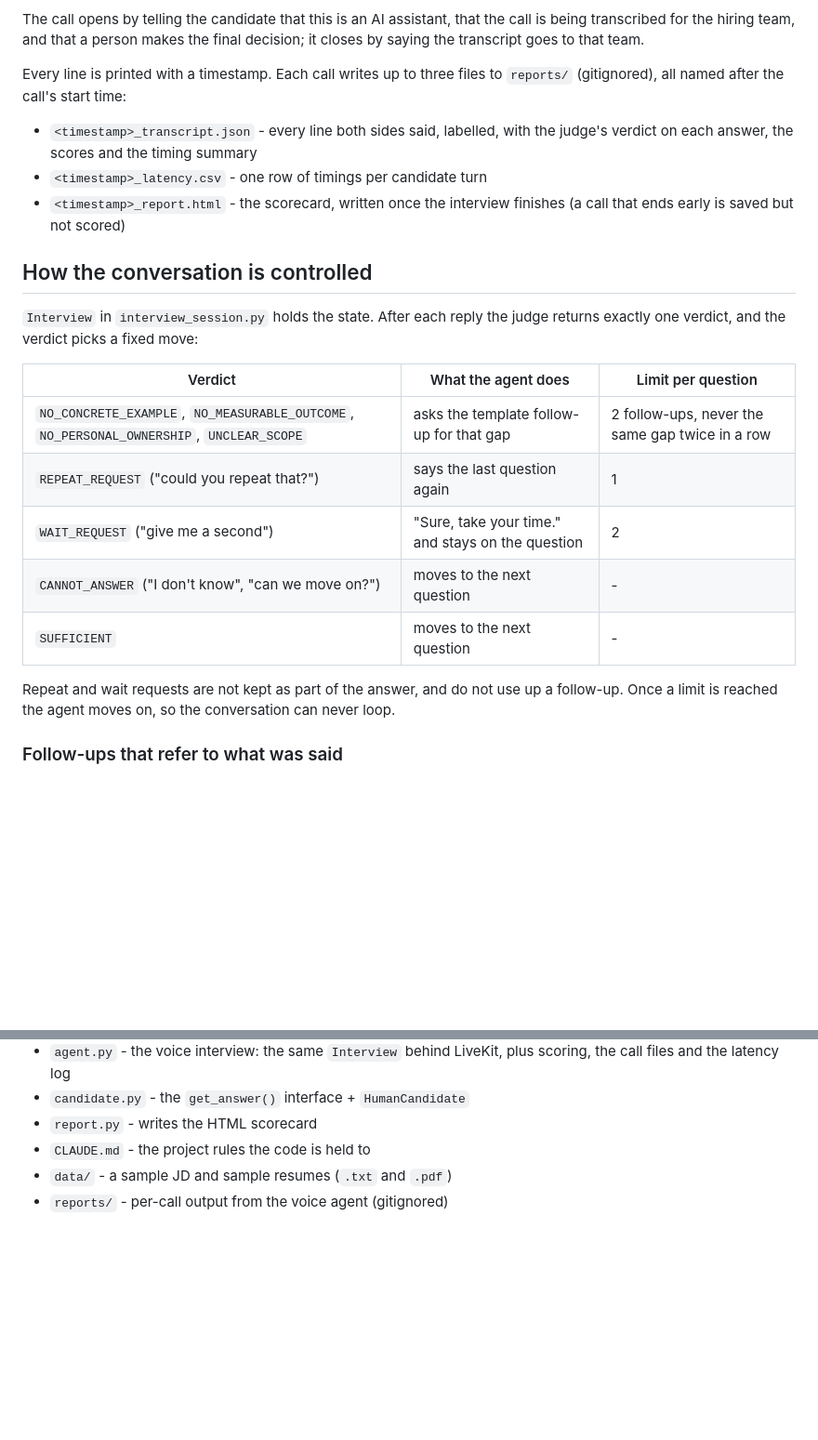
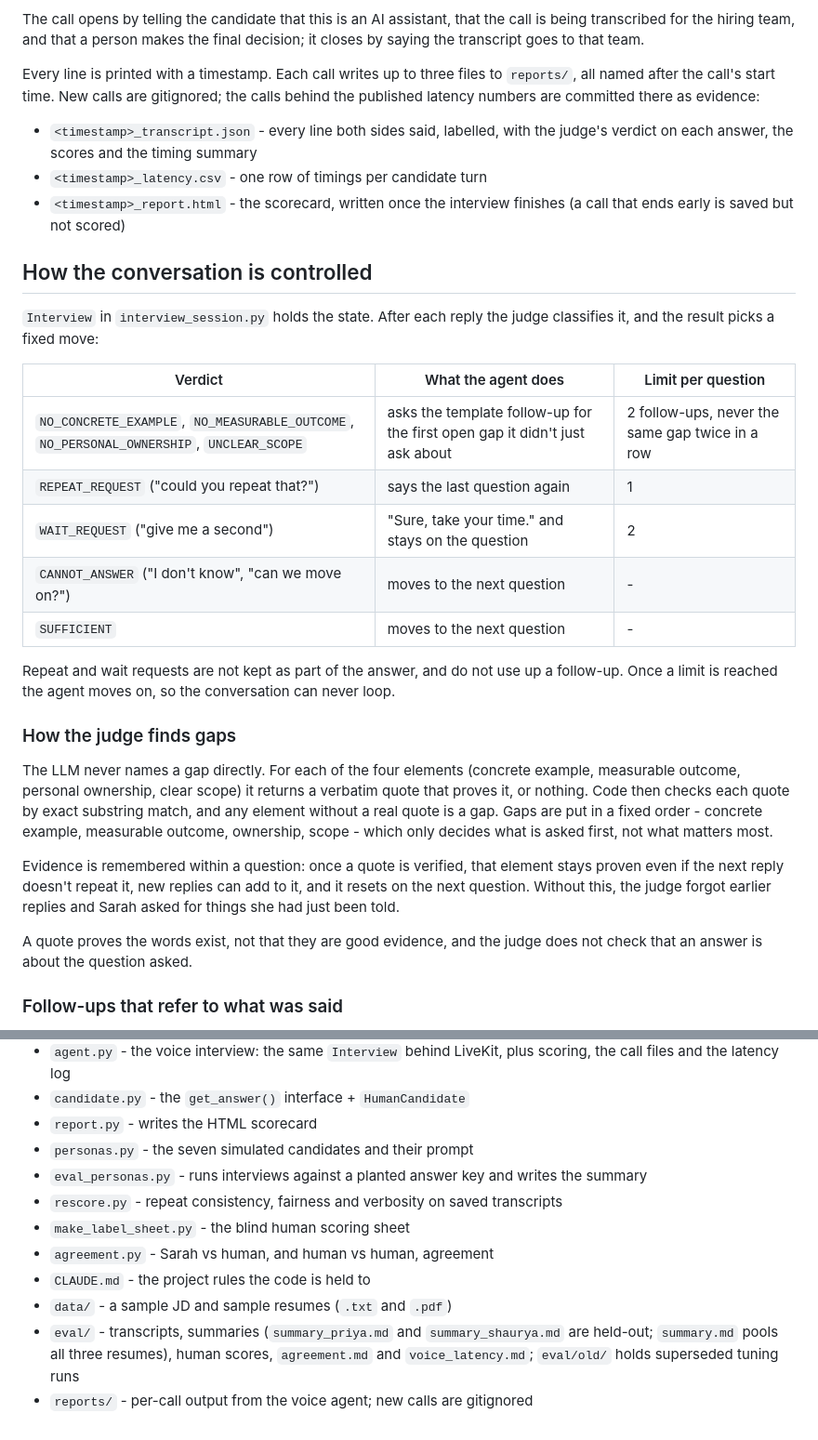
Before and after one commit to shaauryaa/candidate-screener, a Markdown page: README.md, 2 parts joined by grey strips. Shown at 93% size. Drawn GitHub-style; blank space fills up the shorter version.

```diff
--- a/README.md
+++ b/README.md
@@ -63,7 +63,8 @@ the call is being transcribed for the hiring team, and that a person makes
 the final decision; it closes by saying the transcript goes to that team.
 
 Every line is printed with a timestamp. Each call writes up to three files to
-`reports/` (gitignored), all named after the call's start time:
+`reports/`, all named after the call's start time. New calls are gitignored;
+the calls behind the published latency numbers are committed there as evidence:
 
 - `<timestamp>_transcript.json` - every line both sides said, labelled, with
   the judge's verdict on each answer, the scores and the timing summary
@@ -74,11 +75,11 @@ Every line is printed with a timestamp. Each call writes up to three files to
 ## How the conversation is controlled
 
 `Interview` in `interview_session.py` holds the state. After each reply the
-judge returns exactly one verdict, and the verdict picks a fixed move:
+judge classifies it, and the result picks a fixed move:
 
 | Verdict | What the agent does | Limit per question |
 |---|---|---|
-| `NO_CONCRETE_EXAMPLE`, `NO_MEASURABLE_OUTCOME`, `NO_PERSONAL_OWNERSHIP`, `UNCLEAR_SCOPE` | asks the template follow-up for that gap | 2 follow-ups, never the same gap twice in a row |
+| `NO_CONCRETE_EXAMPLE`, `NO_MEASURABLE_OUTCOME`, `NO_PERSONAL_OWNERSHIP`, `UNCLEAR_SCOPE` | asks the template follow-up for the first open gap it didn't just ask about | 2 follow-ups, never the same gap twice in a row |
 | `REPEAT_REQUEST` ("could you repeat that?") | says the last question again | 1 |
 | `WAIT_REQUEST` ("give me a second") | "Sure, take your time." and stays on the question | 2 |
 | `CANNOT_ANSWER` ("I don't know", "can we move on?") | moves to the next question | - |
@@ -87,6 +88,23 @@ judge returns exactly one verdict, and the verdict picks a fixed move:
 Repeat and wait requests are not kept as part of the answer, and do not use
 up a follow-up. Once a limit is reached the agent moves on, so the
 conversation can never loop.
+
+### How the judge finds gaps
+
+The LLM never names a gap directly. For each of the four elements (concrete
+example, measurable outcome, personal ownership, clear scope) it returns a
+verbatim quote that proves it, or nothing. Code then checks each quote by exact
+substring match, and any element without a real quote is a gap. Gaps are put in
+a fixed order - concrete example, measurable outcome, ownership, scope - which
+only decides what is asked first, not what matters most.
+
+Evidence is remembered within a question: once a quote is verified, that element
+stays proven even if the next reply doesn't repeat it, new replies can add to it,
+and it resets on the next question. Without this, the judge forgot earlier replies
+and Sarah asked for things she had just been told.
+
+A quote proves the words exist, not that they are good evidence, and the judge
+does not check that an answer is about the question asked.
 
 ### Follow-ups that refer to what was said
 
@@ -154,6 +237,15 @@ are still mid-thought).
   scoring, the call files and the latency log
 - `candidate.py` - the `get_answer()` interface + `HumanCandidate`
 - `report.py` - writes the HTML scorecard
+- `personas.py` - the seven simulated candidates and their prompt
+- `eval_personas.py` - runs interviews against a planted answer key and writes
+  the summary
+- `rescore.py` - repeat consistency, fairness and verbosity on saved transcripts
+- `make_label_sheet.py` - the blind human scoring sheet
+- `agreement.py` - Sarah vs human, and human vs human, agreement
 - `CLAUDE.md` - the project rules the code is held to
 - `data/` - a sample JD and sample resumes (`.txt` and `.pdf`)
-- `reports/` - per-call output from the voice agent (gitignored)
+- `eval/` - transcripts, summaries (`summary_priya.md` and `summary_shaurya.md`
+  are held-out; `summary.md` pools all three resumes), human scores, `agreement.md`
+  and `voice_latency.md`; `eval/old/` holds superseded tuning runs
+- `reports/` - per-call output from the voice agent; new calls are gitignored
```
Also changed, not shown: other parts of README.md (+65 -0 lines), eval/voice_latency.md (+4 -1 lines).
